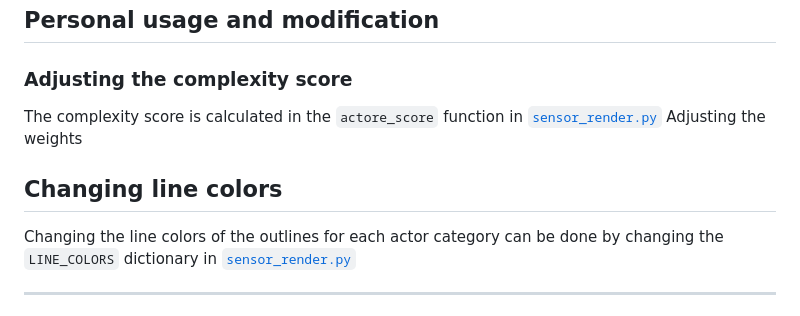
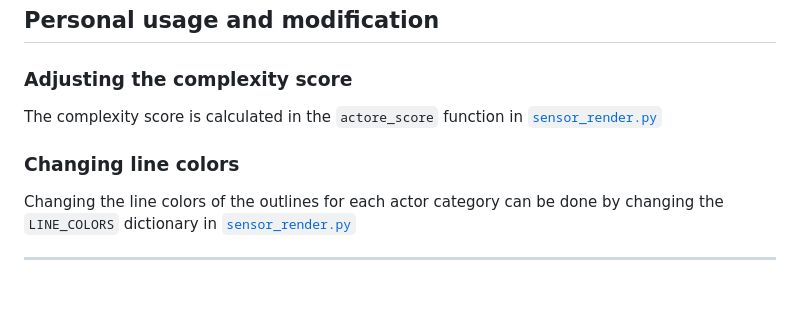
Before and after one commit to WilleGyr/AV_City_Comparison, a Markdown page: README.md, the part around the change. Rendered like a GitHub page.

```diff
--- a/README.md
+++ b/README.md
@@ -129,9 +129,8 @@ placeholder
 
 ### Adjusting the complexity score
 The complexity score is calculated in the `actore_score` function in [`sensor_render.py`](sensor_render.py)
-Adjusting the weights
 
-## Changing line colors
+### Changing line colors
 Changing the line colors of the outlines for each actor category can be done by changing the `LINE_COLORS` dictionary in [`sensor_render.py`](sensor_render.py)
 
 ---
```
